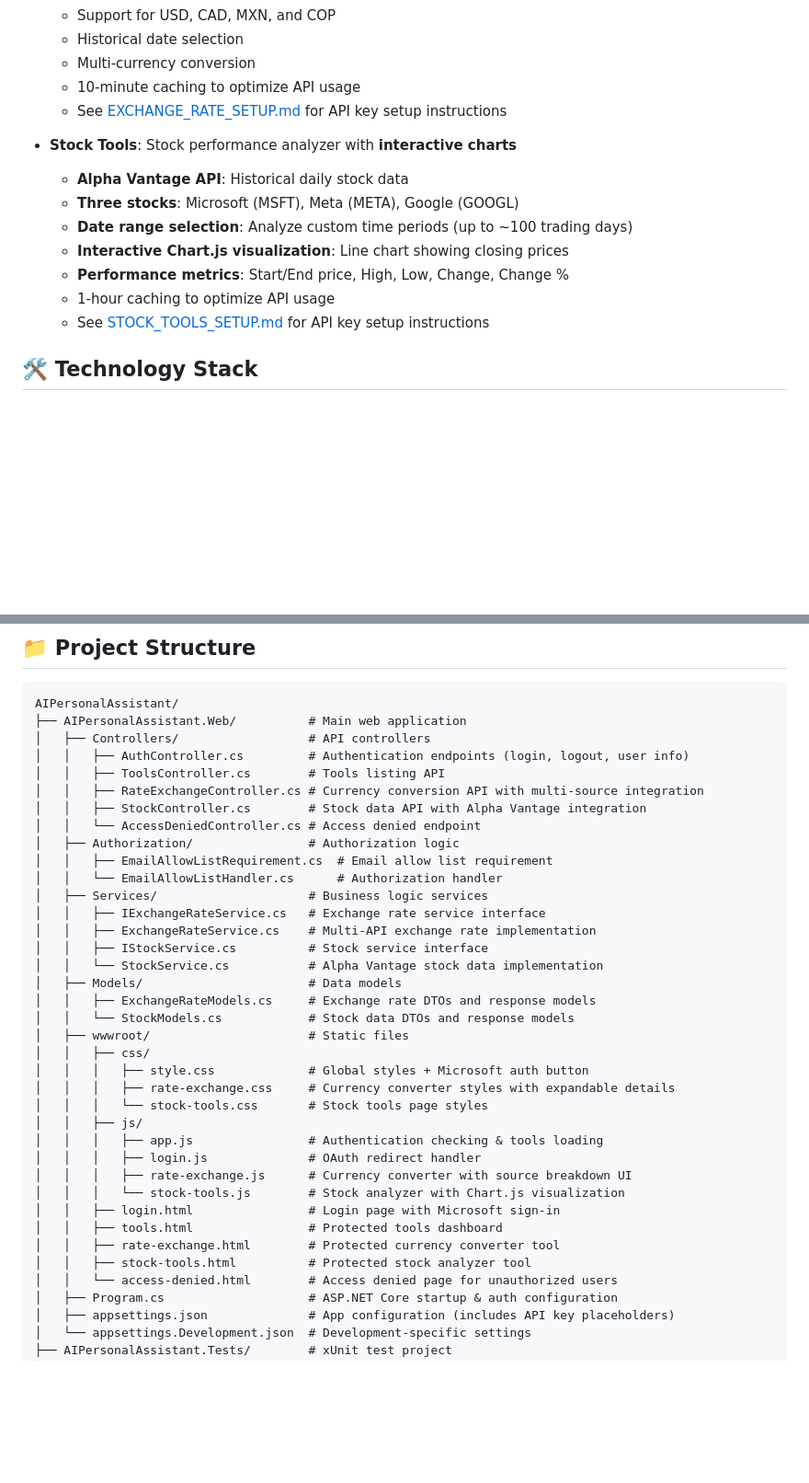
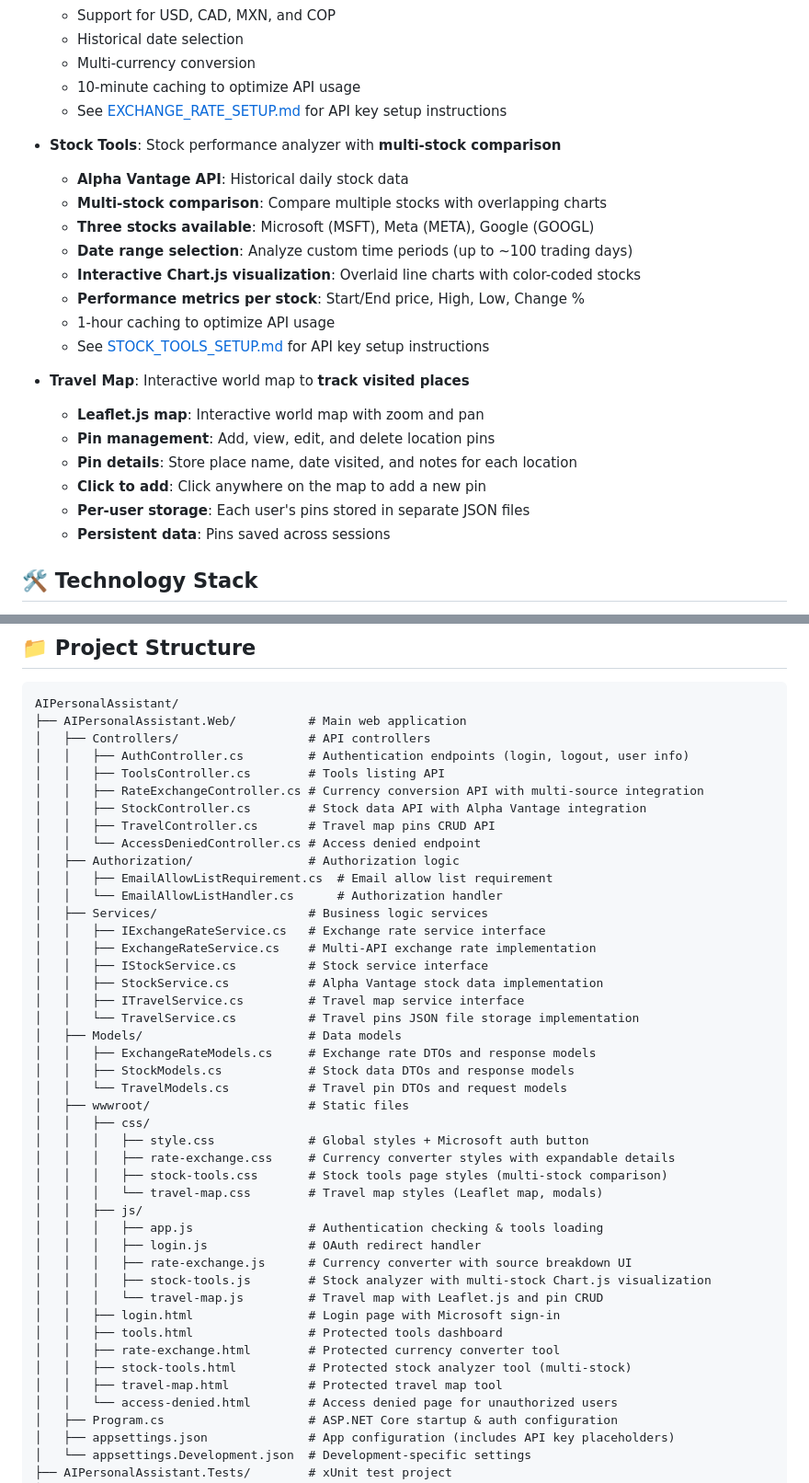
Before and after one commit to juancamilor/AIPersonalAssistant, a Markdown page: README.md, 2 parts joined by grey strips. Shown at 92% size. Drawn GitHub-style; blank space fills up the shorter version.

Commit message:
docs: [Task 5.3] Update README with Travel Map and Stock Tools multi-stock features

```diff
--- a/README.md
+++ b/README.md
@@ -24,14 +24,23 @@ A modern web application for personal productivity with Microsoft Account authen
   - 10-minute caching to optimize API usage
   - See [EXCHANGE_RATE_SETUP.md](EXCHANGE_RATE_SETUP.md) for API key setup instructions
 
-- **Stock Tools**: Stock performance analyzer with **interactive charts**
+- **Stock Tools**: Stock performance analyzer with **multi-stock comparison**
   - **Alpha Vantage API**: Historical daily stock data
-  - **Three stocks**: Microsoft (MSFT), Meta (META), Google (GOOGL)
+  - **Multi-stock comparison**: Compare multiple stocks with overlapping charts
+  - **Three stocks available**: Microsoft (MSFT), Meta (META), Google (GOOGL)
   - **Date range selection**: Analyze custom time periods (up to ~100 trading days)
-  - **Interactive Chart.js visualization**: Line chart showing closing prices
-  - **Performance metrics**: Start/End price, High, Low, Change, Change %
+  - **Interactive Chart.js visualization**: Overlaid line charts with color-coded stocks
+  - **Performance metrics per stock**: Start/End price, High, Low, Change %
   - 1-hour caching to optimize API usage
   - See [STOCK_TOOLS_SETUP.md](STOCK_TOOLS_SETUP.md) for API key setup instructions
+
+- **Travel Map**: Interactive world map to **track visited places**
+  - **Leaflet.js map**: Interactive world map with zoom and pan
+  - **Pin management**: Add, view, edit, and delete location pins
+  - **Pin details**: Store place name, date visited, and notes for each location
+  - **Click to add**: Click anywhere on the map to add a new pin
+  - **Per-user storage**: Each user's pins stored in separate JSON files
+  - **Persistent data**: Pins saved across sessions
 
 ## 🛠️ Technology Stack
 
@@ -132,6 +141,7 @@ AIPersonalAssistant/
 │   │   ├── ToolsController.cs        # Tools listing API
 │   │   ├── RateExchangeController.cs # Currency conversion API with multi-source integration
 │   │   ├── StockController.cs        # Stock data API with Alpha Vantage integration
+│   │   ├── TravelController.cs       # Travel map pins CRUD API
 │   │   └── AccessDeniedController.cs # Access denied endpoint
 │   ├── Authorization/                # Authorization logic
 │   │   ├── EmailAllowListRequirement.cs  # Email allow list requirement
@@ -140,24 +150,30 @@ AIPersonalAssistant/
 │   │   ├── IExchangeRateService.cs   # Exchange rate service interface
 │   │   ├── ExchangeRateService.cs    # Multi-API exchange rate implementation
 │   │   ├── IStockService.cs          # Stock service interface
-│   │   └── StockService.cs           # Alpha Vantage stock data implementation
+│   │   ├── StockService.cs           # Alpha Vantage stock data implementation
+│   │   ├── ITravelService.cs         # Travel map service interface
+│   │   └── TravelService.cs          # Travel pins JSON file storage implementation
 │   ├── Models/                       # Data models
 │   │   ├── ExchangeRateModels.cs     # Exchange rate DTOs and response models
-│   │   └── StockModels.cs            # Stock data DTOs and response models
+│   │   ├── StockModels.cs            # Stock data DTOs and response models
+│   │   └── TravelModels.cs           # Travel pin DTOs and request models
 │   ├── wwwroot/                      # Static files
 │   │   ├── css/
 │   │   │   ├── style.css             # Global styles + Microsoft auth button
 │   │   │   ├── rate-exchange.css     # Currency converter styles with expandable details
-│   │   │   └── stock-tools.css       # Stock tools page styles
+│   │   │   ├── stock-tools.css       # Stock tools page styles (multi-stock comparison)
+│   │   │   └── travel-map.css        # Travel map styles (Leaflet map, modals)
 │   │   ├── js/
 │   │   │   ├── app.js                # Authentication checking & tools loading
 │   │   │   ├── login.js              # OAuth redirect handler
 │   │   │   ├── rate-exchange.js      # Currency converter with source breakdown UI
-│   │   │   └── stock-tools.js        # Stock analyzer with Chart.js visualization
+│   │   │   ├── stock-tools.js        # Stock analyzer with multi-stock Chart.js visualization
+│   │   │   └── travel-map.js         # Travel map with Leaflet.js and pin CRUD
 │   │   ├── login.html                # Login page with Microsoft sign-in
 │   │   ├── tools.html                # Protected tools dashboard
 │   │   ├── rate-exchange.html        # Protected currency converter tool
-│   │   ├── stock-tools.html          # Protected stock analyzer tool
+│   │   ├── stock-tools.html          # Protected stock analyzer tool (multi-stock)
+│   │   ├── travel-map.html           # Protected travel map tool
 │   │   └── access-denied.html        # Access denied page for unauthorized users
 │   ├── Program.cs                    # ASP.NET Core startup & auth configuration
 │   ├── appsettings.json              # App configuration (includes API key placeholders)
```
